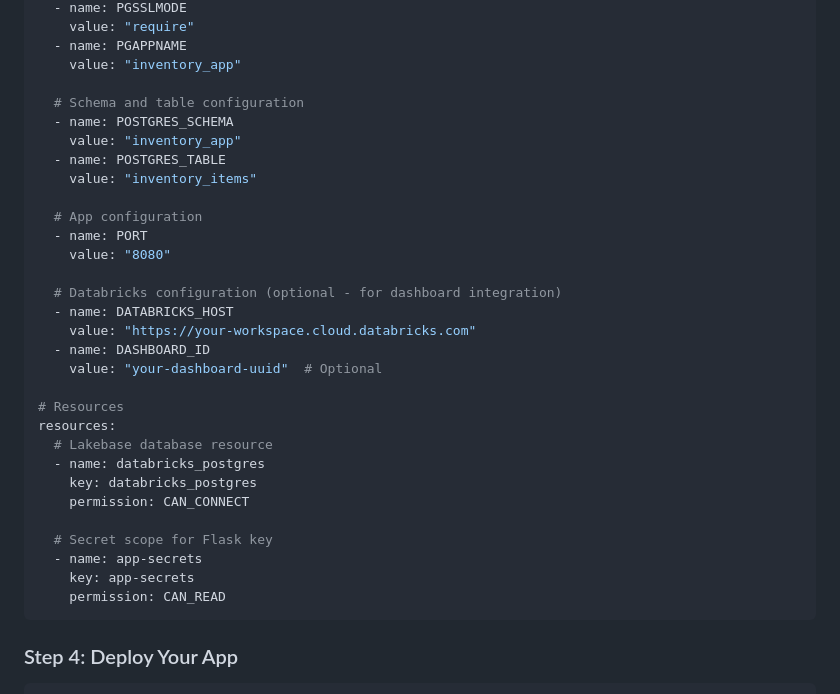
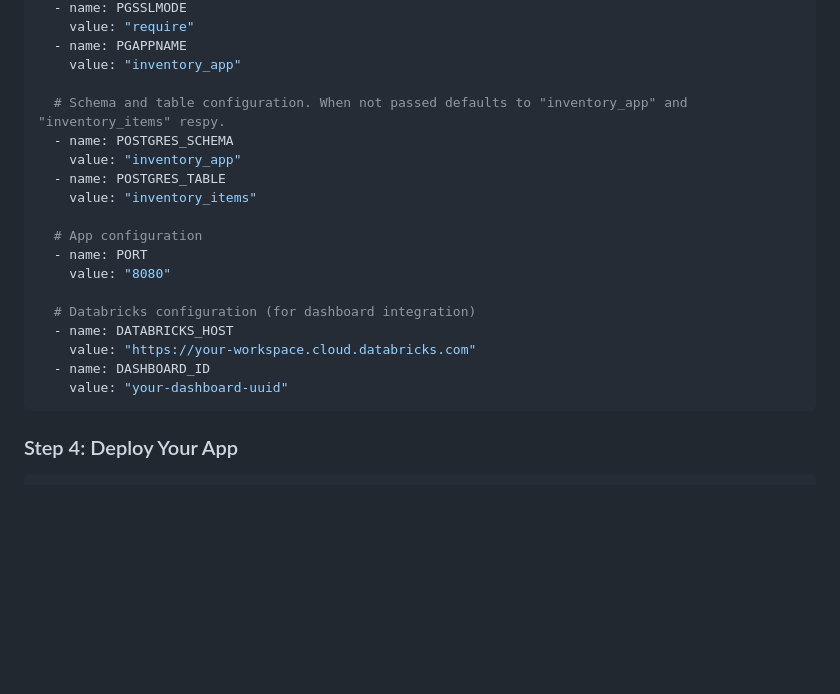
Before and after one commit to reynoldspravindev/databricks-lakebase-inventory, a Markdown page: README.md, the part around the change. Drawn GitHub-style; blank space fills up the shorter version.

````diff
--- a/README.md
+++ b/README.md
@@ -127,7 +127,7 @@ env:
   - name: PGAPPNAME
     value: "inventory_app"
 
-  # Schema and table configuration
+  # Schema and table configuration. When not passed defaults to "inventory_app" and "inventory_items" respy.
   - name: POSTGRES_SCHEMA
     value: "inventory_app"
   - name: POSTGRES_TABLE
@@ -137,23 +137,11 @@ env:
   - name: PORT
     value: "8080"
 
-  # Databricks configuration (optional - for dashboard integration)
+  # Databricks configuration (for dashboard integration)
   - name: DATABRICKS_HOST
     value: "https://your-workspace.cloud.databricks.com"
   - name: DASHBOARD_ID
-    value: "your-dashboard-uuid"  # Optional
-
-# Resources
-resources:
-  # Lakebase database resource
-  - name: databricks_postgres
-    key: databricks_postgres
-    permission: CAN_CONNECT
-
-  # Secret scope for Flask key
-  - name: app-secrets
-    key: app-secrets
-    permission: CAN_READ
+    value: "your-dashboard-uuid"
 ```
 
 ### Step 4: Deploy Your App
````
